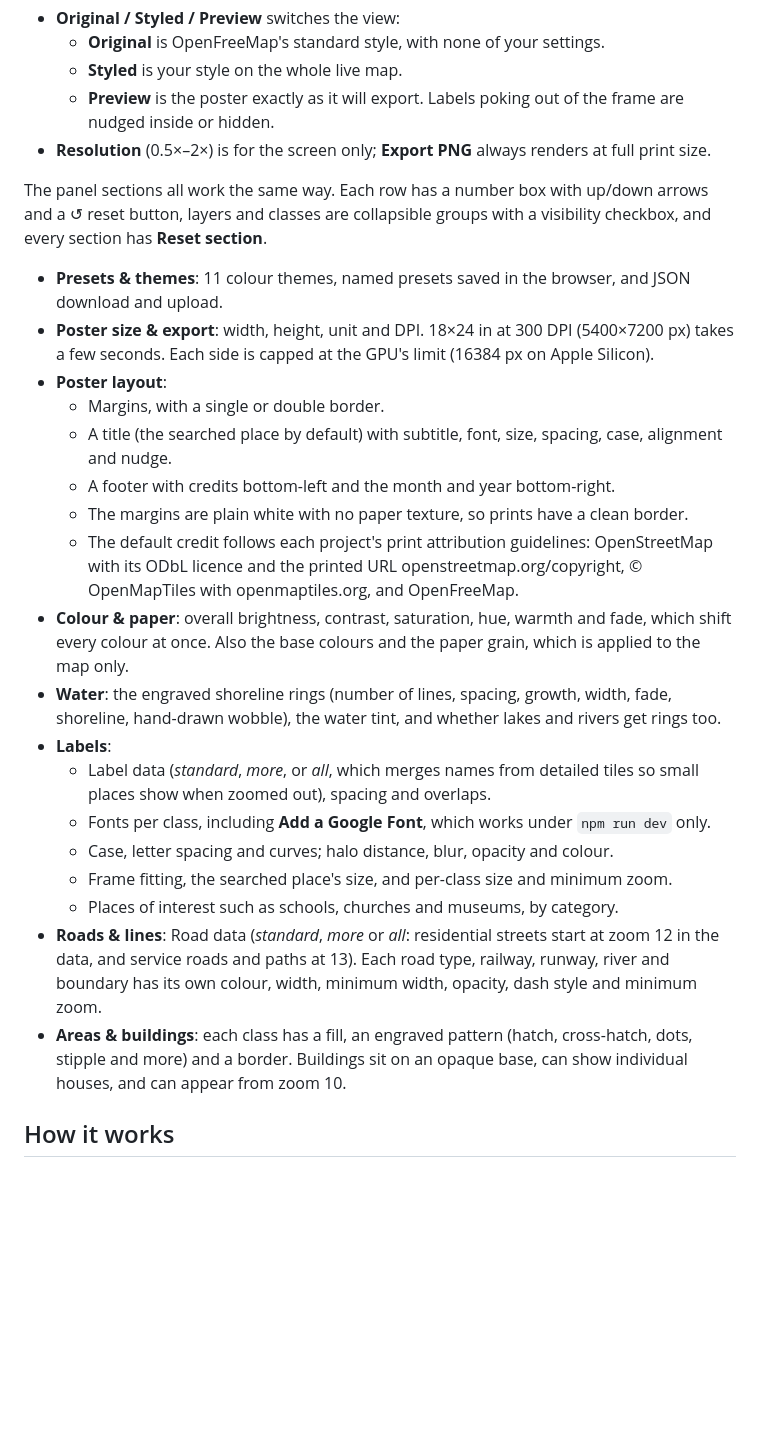
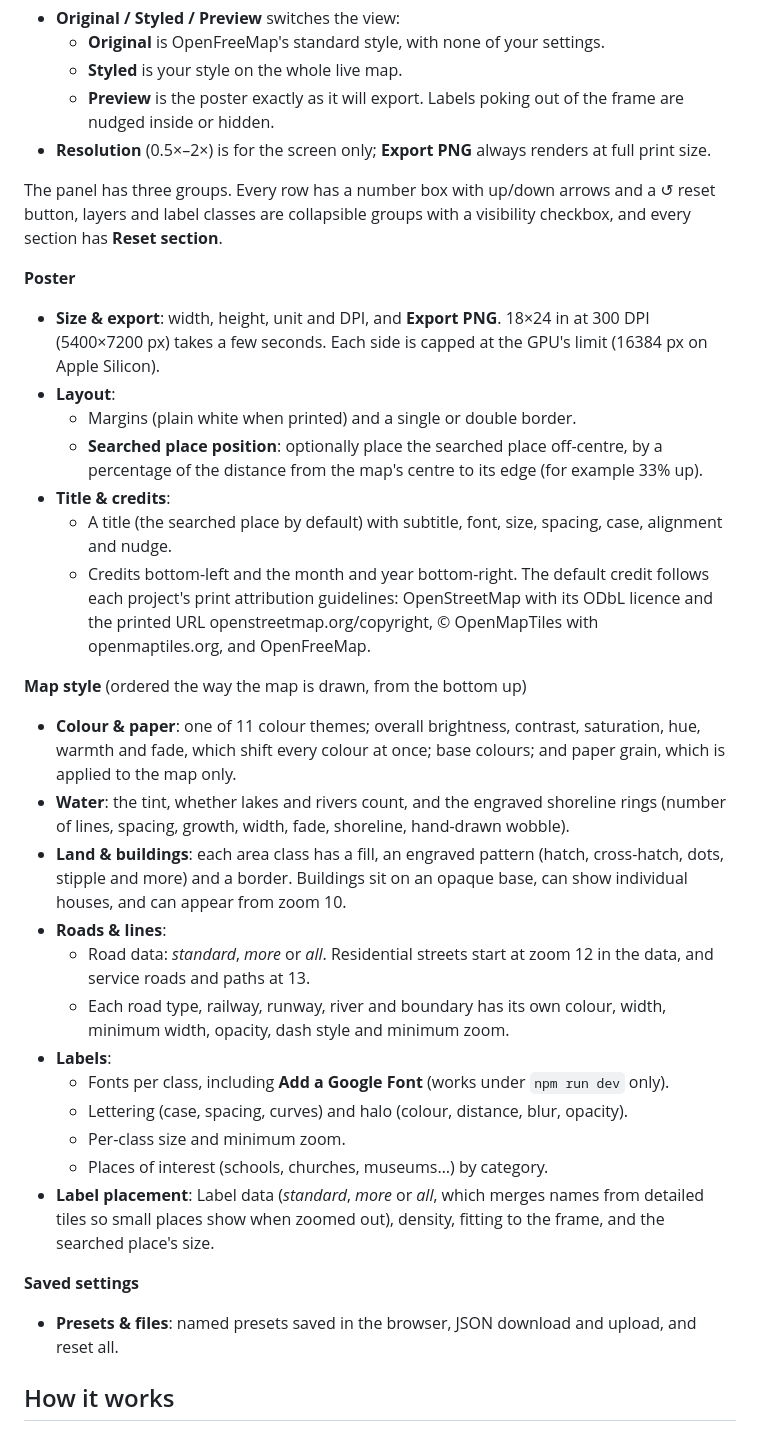
Before and after one commit to hcoderdm/poster-illustrator, a Markdown page: README.md, the part around the change. Rendered like a GitHub page; blank space fills up the shorter version.

Commit message:
docs: describe target offset and new panel layout in README
Co-Authored-By: Claude Opus 5.5 <noreply@anthropic.com>

```diff
--- a/README.md
+++ b/README.md
@@ -26,26 +26,36 @@ The header has the place search, the view mode, the on-screen resolution and an
   - **Preview** is the poster exactly as it will export. Labels poking out of the frame are nudged inside or hidden.
 - **Resolution** (0.5×–2×) is for the screen only; **Export PNG** always renders at full print size.
 
-The panel sections all work the same way. Each row has a number box with up/down arrows and a ↺ reset button, layers and classes are collapsible groups with a visibility checkbox, and every section has **Reset section**.
+The panel has three groups. Every row has a number box with up/down arrows and a ↺ reset button, layers and label classes are collapsible groups with a visibility checkbox, and every section has **Reset section**.
 
-- **Presets & themes**: 11 colour themes, named presets saved in the browser, and JSON download and upload.
-- **Poster size & export**: width, height, unit and DPI. 18×24 in at 300 DPI (5400×7200 px) takes a few seconds. Each side is capped at the GPU's limit (16384 px on Apple Silicon).
-- **Poster layout**:
-  - Margins, with a single or double border.
+**Poster**
+
+- **Size & export**: width, height, unit and DPI, and **Export PNG**. 18×24 in at 300 DPI (5400×7200 px) takes a few seconds. Each side is capped at the GPU's limit (16384 px on Apple Silicon).
+- **Layout**:
+  - Margins (plain white when printed) and a single or double border.
+  - **Searched place position**: optionally place the searched place off-centre, by a percentage of the distance from the map's centre to its edge (for example 33% up).
+- **Title & credits**:
   - A title (the searched place by default) with subtitle, font, size, spacing, case, alignment and nudge.
-  - A footer with credits bottom-left and the month and year bottom-right.
-  - The margins are plain white with no paper texture, so prints have a clean border.
-  - The default credit follows each project's print attribution guidelines: OpenStreetMap with its ODbL licence and the printed URL openstreetmap.org/copyright, © OpenMapTiles with openmaptiles.org, and OpenFreeMap.
-- **Colour & paper**: overall brightness, contrast, saturation, hue, warmth and fade, which shift every colour at once. Also the base colours and the paper grain, which is applied to the map only.
-- **Water**: the engraved shoreline rings (number of lines, spacing, growth, width, fade, shoreline, hand-drawn wobble), the water tint, and whether lakes and rivers get rings too.
+  - Credits bottom-left and the month and year bottom-right. The default credit follows each project's print attribution guidelines: OpenStreetMap with its ODbL licence and the printed URL openstreetmap.org/copyright, © OpenMapTiles with openmaptiles.org, and OpenFreeMap.
+
+**Map style** (ordered the way the map is drawn, from the bottom up)
+
+- **Colour & paper**: one of 11 colour themes; overall brightness, contrast, saturation, hue, warmth and fade, which shift every colour at once; base colours; and paper grain, which is applied to the map only.
+- **Water**: the tint, whether lakes and rivers count, and the engraved shoreline rings (number of lines, spacing, growth, width, fade, shoreline, hand-drawn wobble).
+- **Land & buildings**: each area class has a fill, an engraved pattern (hatch, cross-hatch, dots, stipple and more) and a border. Buildings sit on an opaque base, can show individual houses, and can appear from zoom 10.
+- **Roads & lines**:
+  - Road data: *standard*, *more* or *all*. Residential streets start at zoom 12 in the data, and service roads and paths at 13.
+  - Each road type, railway, runway, river and boundary has its own colour, width, minimum width, opacity, dash style and minimum zoom.
 - **Labels**:
-  - Label data (*standard*, *more*, or *all*, which merges names from detailed tiles so small places show when zoomed out), spacing and overlaps.
-  - Fonts per class, including **Add a Google Font**, which works under `npm run dev` only.
-  - Case, letter spacing and curves; halo distance, blur, opacity and colour.
-  - Frame fitting, the searched place's size, and per-class size and minimum zoom.
-  - Places of interest such as schools, churches and museums, by category.
-- **Roads & lines**: Road data (*standard*, *more* or *all*: residential streets start at zoom 12 in the data, and service roads and paths at 13). Each road type, railway, runway, river and boundary has its own colour, width, minimum width, opacity, dash style and minimum zoom.
-- **Areas & buildings**: each class has a fill, an engraved pattern (hatch, cross-hatch, dots, stipple and more) and a border. Buildings sit on an opaque base, can show individual houses, and can appear from zoom 10.
+  - Fonts per class, including **Add a Google Font** (works under `npm run dev` only).
+  - Lettering (case, spacing, curves) and halo (colour, distance, blur, opacity).
+  - Per-class size and minimum zoom.
+  - Places of interest (schools, churches, museums…) by category.
+- **Label placement**: Label data (*standard*, *more* or *all*, which merges names from detailed tiles so small places show when zoomed out), density, fitting to the frame, and the searched place's size.
+
+**Saved settings**
+
+- **Presets & files**: named presets saved in the browser, JSON download and upload, and reset all.
 
 ## How it works
 
```
